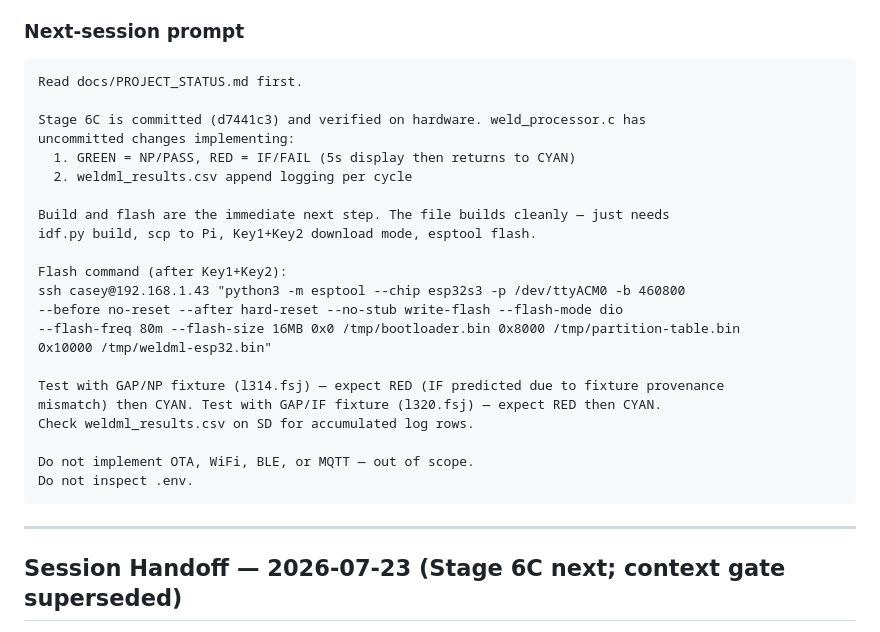
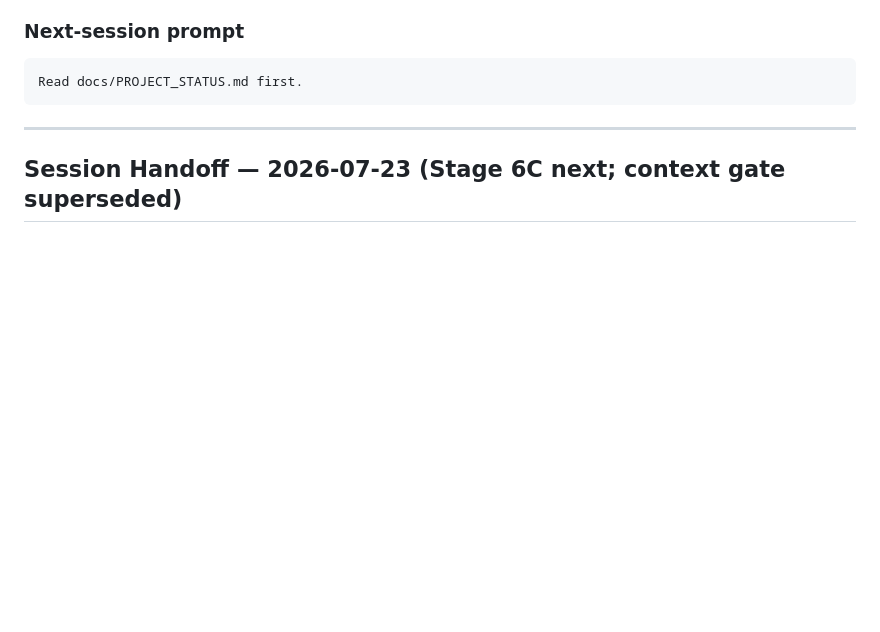
Before and after one commit to l8fordinner/weldml-esp32, a Markdown page: docs/PROJECT_STATUS.md, the part around the change. GitHub-like rendering; blank space fills up the shorter version.

Commit message:
docs: simplify next-session prompt to just read PROJECT_STATUS.md

````diff
--- a/docs/PROJECT_STATUS.md
+++ b/docs/PROJECT_STATUS.md
@@ -83,27 +83,6 @@ Key changes:
 
 ```
 Read docs/PROJECT_STATUS.md first.
-
-Stage 6C is committed (d7441c3) and verified on hardware. weld_processor.c has
-uncommitted changes implementing:
-  1. GREEN = NP/PASS, RED = IF/FAIL (5s display then returns to CYAN)
-  2. weldml_results.csv append logging per cycle
-
-Build and flash are the immediate next step. The file builds cleanly — just needs
-idf.py build, scp to Pi, Key1+Key2 download mode, esptool flash.
-
-Flash command (after Key1+Key2):
-ssh casey@192.168.1.43 "python3 -m esptool --chip esp32s3 -p /dev/ttyACM0 -b 460800
---before no-reset --after hard-reset --no-stub write-flash --flash-mode dio
---flash-freq 80m --flash-size 16MB 0x0 /tmp/bootloader.bin 0x8000 /tmp/partition-table.bin
-0x10000 /tmp/weldml-esp32.bin"
-
-Test with GAP/NP fixture (l314.fsj) — expect RED (IF predicted due to fixture provenance
-mismatch) then CYAN. Test with GAP/IF fixture (l320.fsj) — expect RED then CYAN.
-Check weldml_results.csv on SD for accumulated log rows.
-
-Do not implement OTA, WiFi, BLE, or MQTT — out of scope.
-Do not inspect .env.
 ```
 
 ---
````
